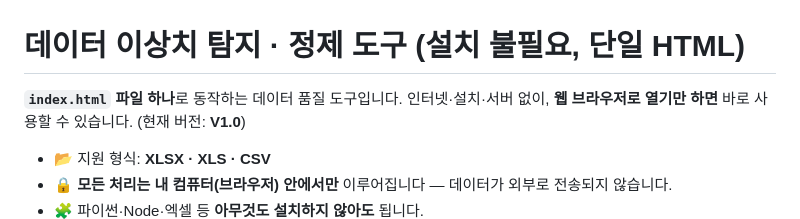
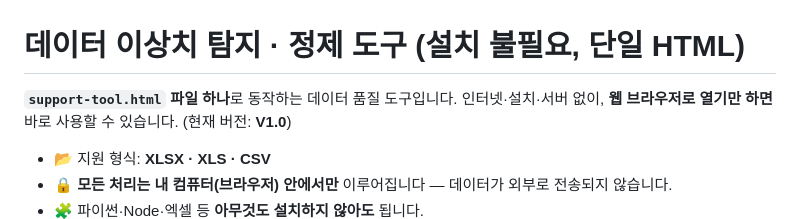
Before and after one commit to Hyeon5/Data-Support-Tool, a Markdown page: README.md, the part around the change. Drawn GitHub-style.

Commit message:
text modify

```diff
--- a/README.md
+++ b/README.md
@@ -1,6 +1,6 @@
 # 데이터 이상치 탐지 · 정제 도구 (설치 불필요, 단일 HTML)
 
-**`index.html` 파일 하나**로 동작하는 데이터 품질 도구입니다. 인터넷·설치·서버 없이,
+**`support-tool.html` 파일 하나**로 동작하는 데이터 품질 도구입니다. 인터넷·설치·서버 없이,
 **웹 브라우저로 열기만 하면** 바로 사용할 수 있습니다. (현재 버전: **V1.0**)
 
 - 📂 지원 형식: **XLSX · XLS · CSV**
```
